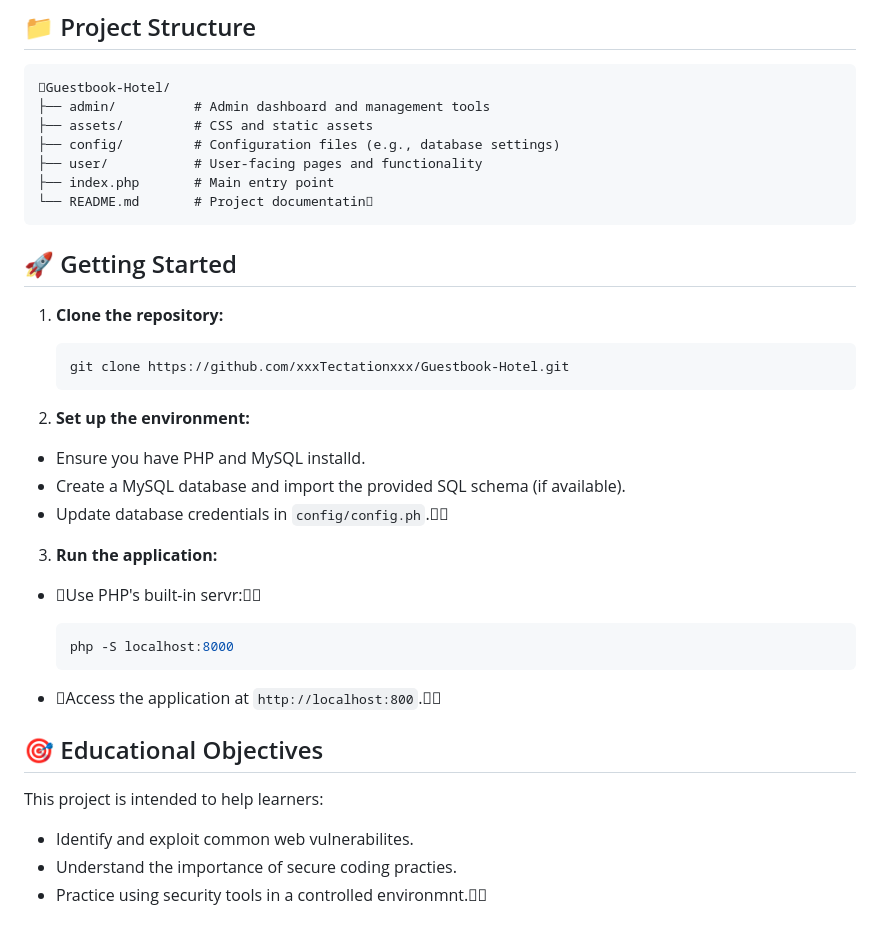
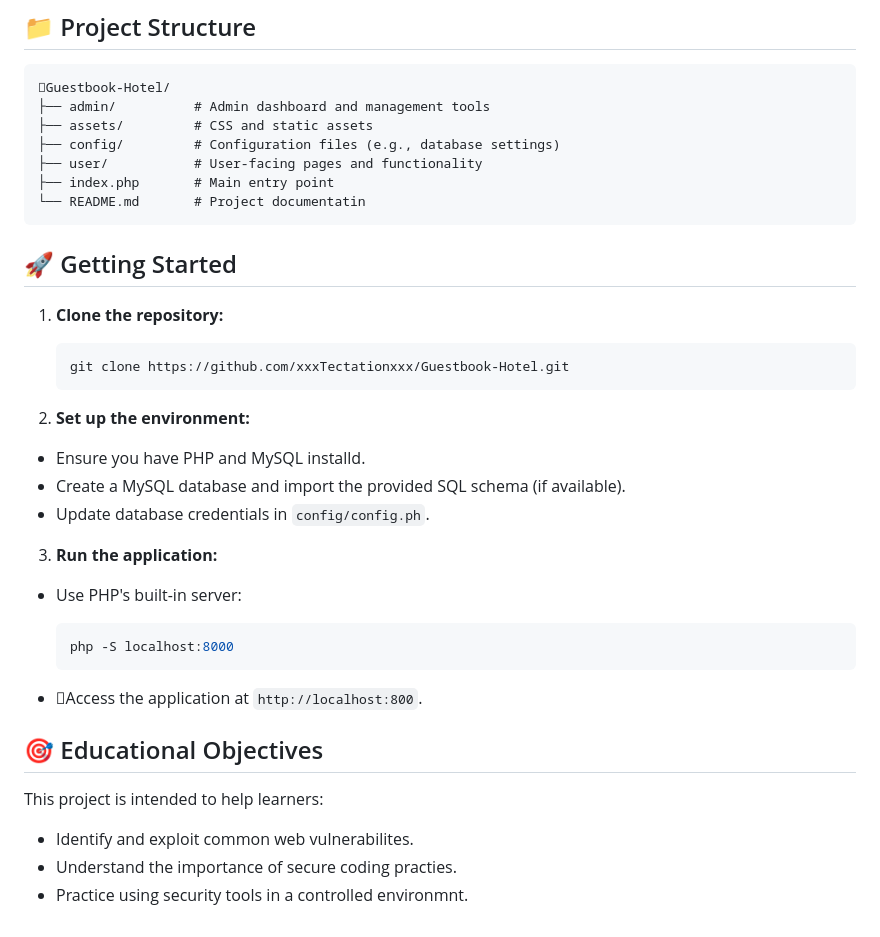
Before and after one commit to xxxTectationxxx/Guestbook-Hotel, a Markdown page: README.md, the part around the change. Drawn GitHub-style.

````diff
--- a/README.md
+++ b/README.md
@@ -48,7 +48,7 @@ This project contains intentional security vulnerabilities and is intended **sol
 ├── config/         # Configuration files (e.g., database settings)
 ├── user/           # User-facing pages and functionality
 ├── index.php       # Main entry point
-└── README.md       # Project documentatin
+└── README.md       # Project documentatin
 ```
 
 ## 🚀 Getting Started
@@ -63,21 +63,21 @@ This project contains intentional security vulnerabilities and is intended **sol
 
   - Ensure you have PHP and MySQL installd.
   - Create a MySQL database and import the provided SQL schema (if available).
-  - Update database credentials in `config/config.ph`.
+  - Update database credentials in `config/config.ph`.
 
 3. **Run the application:**
 
-  - Use PHP's built-in servr:
+  - Use PHP's built-in server:
 
      ```bash
      php -S localhost:8000
      ```
 
-  - Access the application at `http://localhost:800`.
+  - Access the application at `http://localhost:800`.
 
 ## 🎯 Educational Objectives
 
 This project is intended to help learners:
 - Identify and exploit common web vulnerabilites.
 - Understand the importance of secure coding practies.
-- Practice using security tools in a controlled environmnt.
+- Practice using security tools in a controlled environmnt.
````
